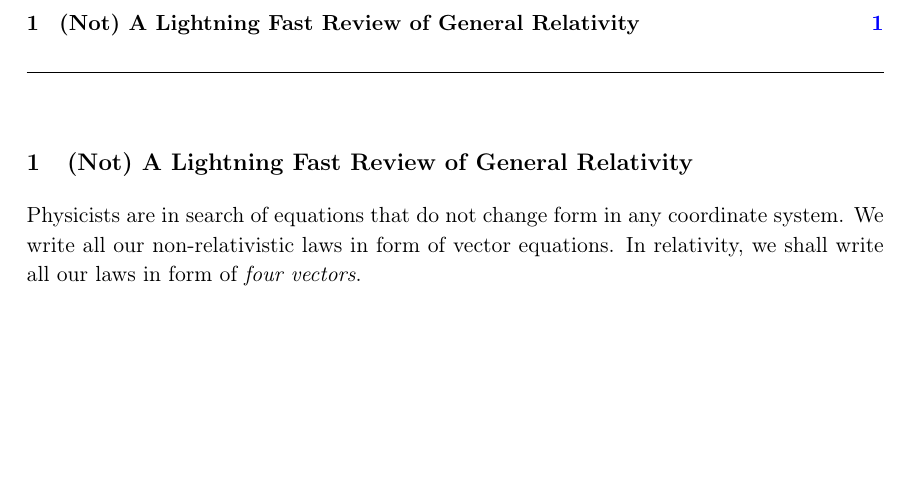
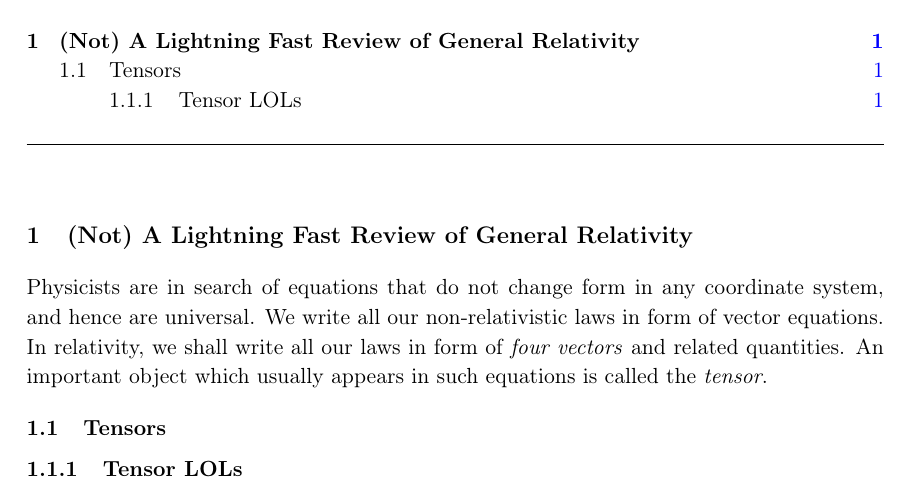
Before and after one commit to adivijaykumar/courses, a LaTeX document (vacuum/notes/vacuum.tex): part of page 2 of 2, cut so that both start at the same text, the shorter picture padded with empty space. The pictures show the PDF file vacuum/notes/vacuum.pdf that the author committed with the source.

Commit message:
work today

```diff
--- a/vacuum/notes/vacuum.tex
+++ b/vacuum/notes/vacuum.tex
@@ -35,5 +35,8 @@
 \maketitle
 \section{(Not) A Lightning Fast Review of General Relativity}
 
-Physicists are in search of equations that do not change form in any coordinate system. We write all our non-relativistic laws in form of vector equations. In relativity, we shall write all our laws in form of \textit{four vectors}.
+Physicists are in search of equations that do not change form in any coordinate system, and hence are universal. We write all our non-relativistic laws in form of vector equations. In relativity, we shall write all our laws in form of \textit{four vectors} and related quantities. An important object which usually appears in such equations is called the \textit{tensor}.
+
+\subsection{Tensors}
+\subsubsection{Tensor LOLs}
 \end{document}
```
Also changed, not shown: adscft/notes/adscft.pdf, vacuum/notes/vacuum.pdf.
